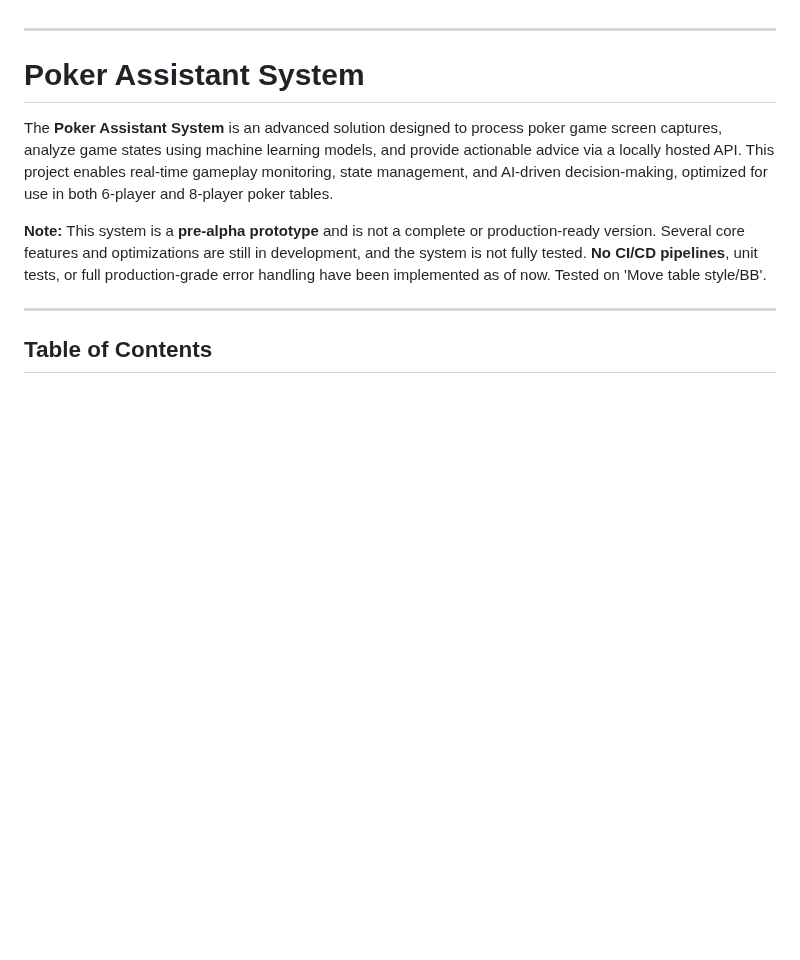
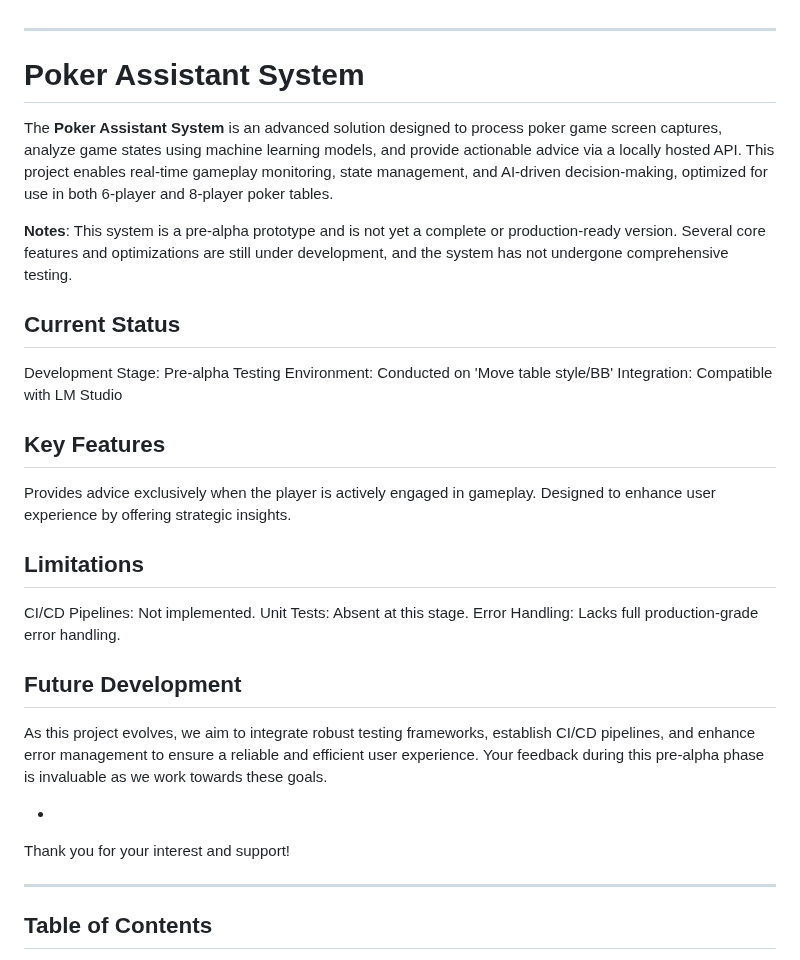
Before and after one commit to EugeneKormin/poker, a Markdown page: README.md, the part around the change. Drawn GitHub-style; blank space fills up the shorter version.

Commit message:
README.md update (LLM responses)

```diff
--- a/README.md
+++ b/README.md
@@ -5,7 +5,25 @@
 
 The **Poker Assistant System** is an advanced solution designed to process poker game screen captures, analyze game states using machine learning models, and provide actionable advice via a locally hosted API. This project enables real-time gameplay monitoring, state management, and AI-driven decision-making, optimized for use in both 6-player and 8-player poker tables.
 
-**Note:** This system is a **pre-alpha prototype** and is not a complete or production-ready version. Several core features and optimizations are still in development, and the system is not fully tested. **No CI/CD pipelines**, unit tests, or full production-grade error handling have been implemented as of now. Tested on 'Move table style/BB'.
+**Notes**: This system is a pre-alpha prototype and is not yet a complete or production-ready version. Several core features and optimizations are still under development, and the system has not undergone comprehensive testing.
+## Current Status
+Development Stage: Pre-alpha
+Testing Environment: Conducted on 'Move table style/BB'
+Integration: Compatible with LM Studio
+## Key Features
+Provides advice exclusively when the player is actively engaged in gameplay.
+Designed to enhance user experience by offering strategic insights.
+## Limitations
+CI/CD Pipelines: Not implemented.
+Unit Tests: Absent at this stage.
+Error Handling: Lacks full production-grade error handling.
+## Future Development
+As this project evolves, we aim to integrate robust testing frameworks, establish CI/CD pipelines, and enhance error management to ensure a reliable and efficient user experience. Your feedback during this pre-alpha phase is invaluable as we work towards these goals.
+
+-
+
+
+Thank you for your interest and support!
 
 ---
 
```
